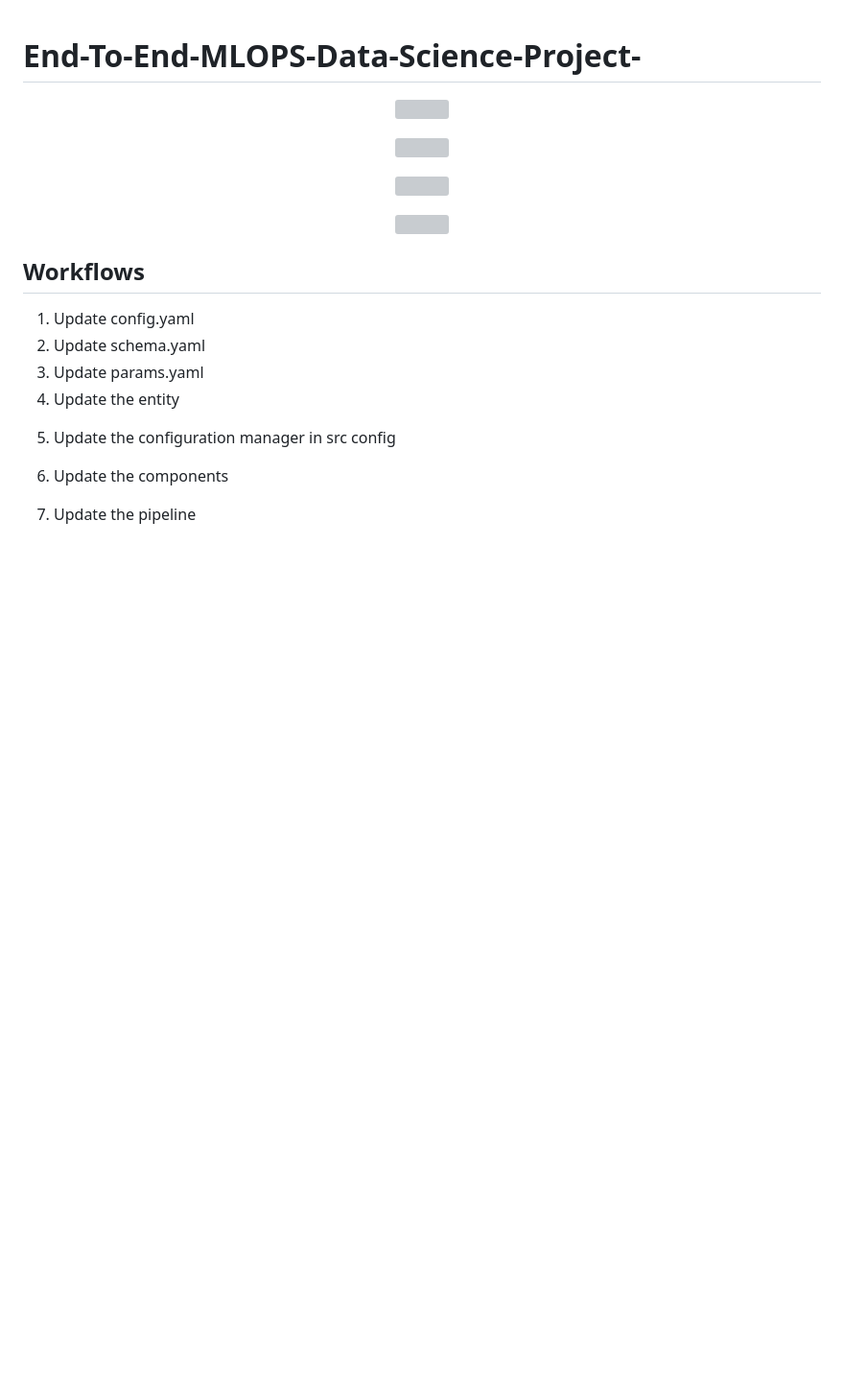
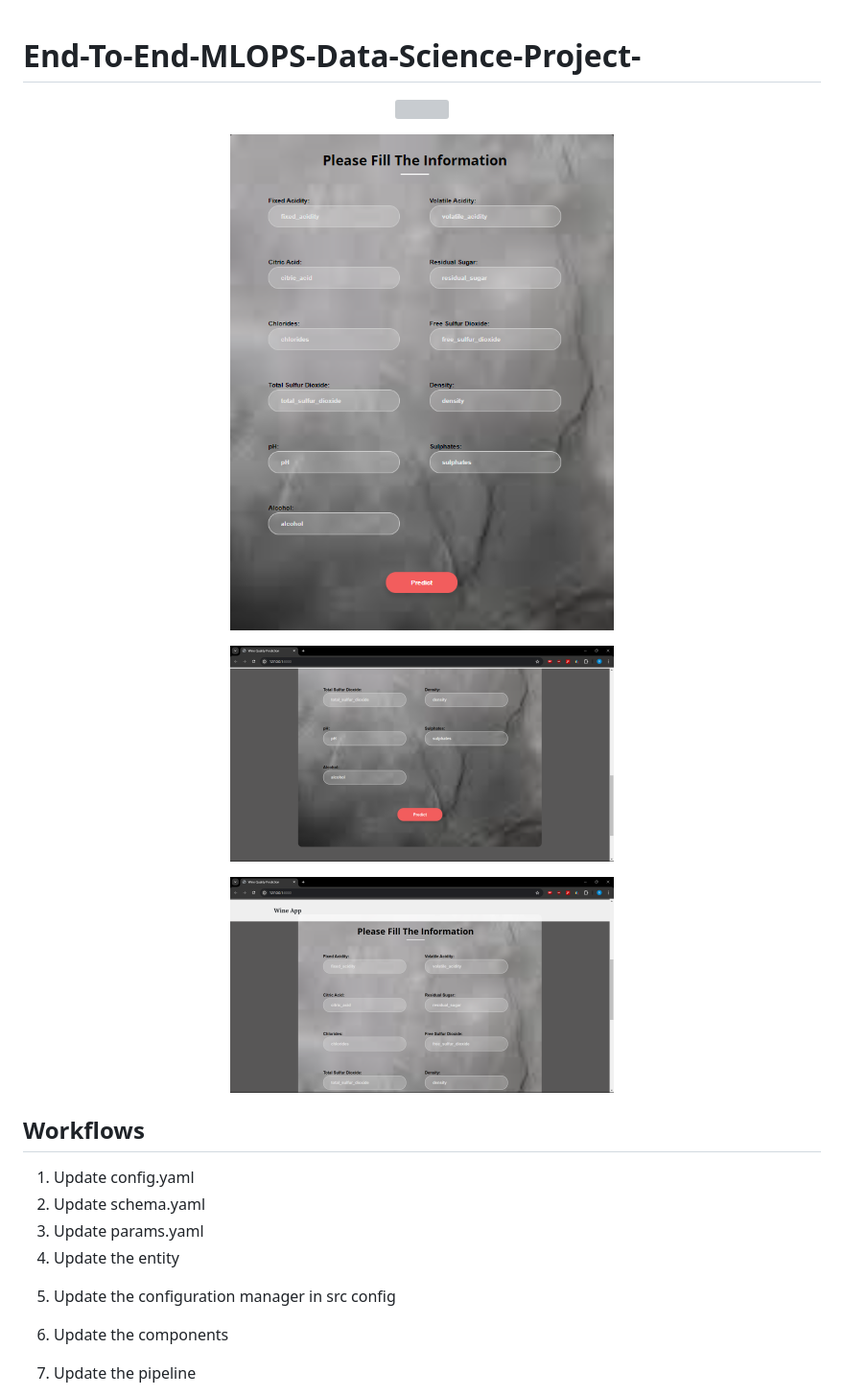
Before and after one commit to RibhavBansal/End-To-End-MLOPS-Data-Science-Project-, a Markdown page: README.md, the part around the change printed below. Shown: that part at 96% size. Rendered like a GitHub page; blank space fills up the shorter version; grey boxes are pictures that could not be loaded.

```diff
--- a/README.md
+++ b/README.md
@@ -5,12 +5,12 @@
 
 <p align="center">
-  <img src="/WQP/WQP2.jpg" width="400"/>
+  <img src="/WQP/WQP2.png" width="400"/>
 
 <p align="center">
-  <img src="/WQP/WQP3.jpg" width="400"/>
+  <img src="/WQP/WQP3.png" width="400"/>
 
 <p align="center">
-  <img src="/WQP/WQP4.jpg" width="400"/>
+  <img src="/WQP/WQP4.png" width="400"/>
 
 
 ## Workflows
```
Also changed, not shown: other parts of README.md (+1 -1 lines).
